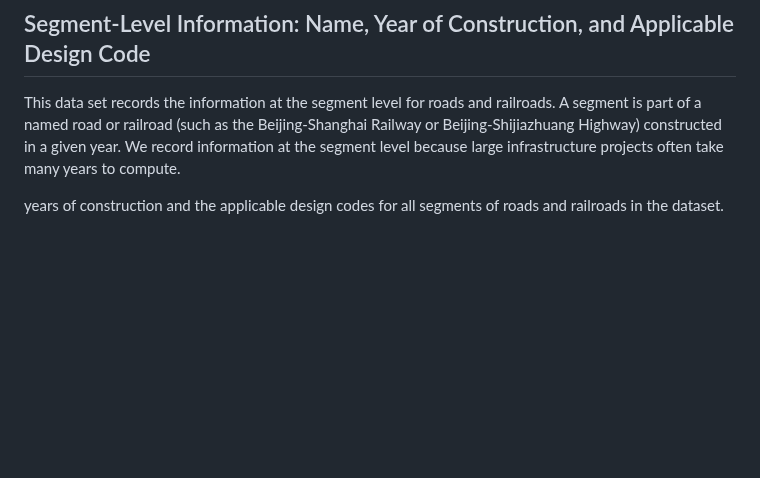
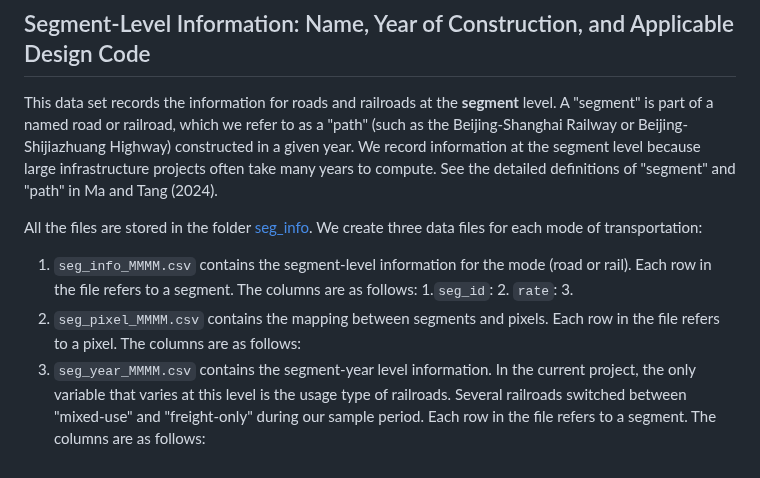
Before and after one commit to malin84/transportation_networks_of_china, a Markdown page: README.md, the part around the change. Drawn GitHub-style; blank space fills up the shorter version.

```diff
--- a/README.md
+++ b/README.md
@@ -91,7 +91,12 @@ Notes:
 
 ## Segment-Level Information: Name, Year of Construction, and Applicable Design Code
 
-This data set records the information at the segment level for roads and railroads. A segment is part of a named road or railroad (such as the Beijing-Shanghai Railway or Beijing-Shijiazhuang Highway) constructed in a given year. We record information at the segment level because large infrastructure projects often take many years to compute.
+This data set records the information for roads and railroads at the **segment** level. A "segment" is part of a named road or railroad, which we refer to as a "path" (such as the Beijing-Shanghai Railway or Beijing-Shijiazhuang Highway) constructed in a given year. We record information at the segment level because large infrastructure projects often take many years to compute. See the detailed definitions of "segment" and "path" in Ma and Tang (2024).
 
-
-years of construction and the applicable design codes for all segments of roads and railroads in the dataset.
+All the files are stored in the folder [seg_info](seg_info/). We create three data files for each mode of transportation:
+1. `seg_info_MMMM.csv` contains the segment-level information for the mode (road or rail). Each row in the file refers to a segment. The columns are as follows:
+      1.`seg_id`:
+      2. `rate`:
+      3.
+2. `seg_pixel_MMMM.csv` contains the mapping between segments and pixels. Each row in the file refers to a pixel. The columns are as follows:
+3. `seg_year_MMMM.csv` contains the segment-year level information. In the current project, the only variable that varies at this level is the usage type of railroads. Several railroads switched between "mixed-use" and "freight-only" during our sample period. Each row in the file refers to a segment. The columns are as follows:
```
